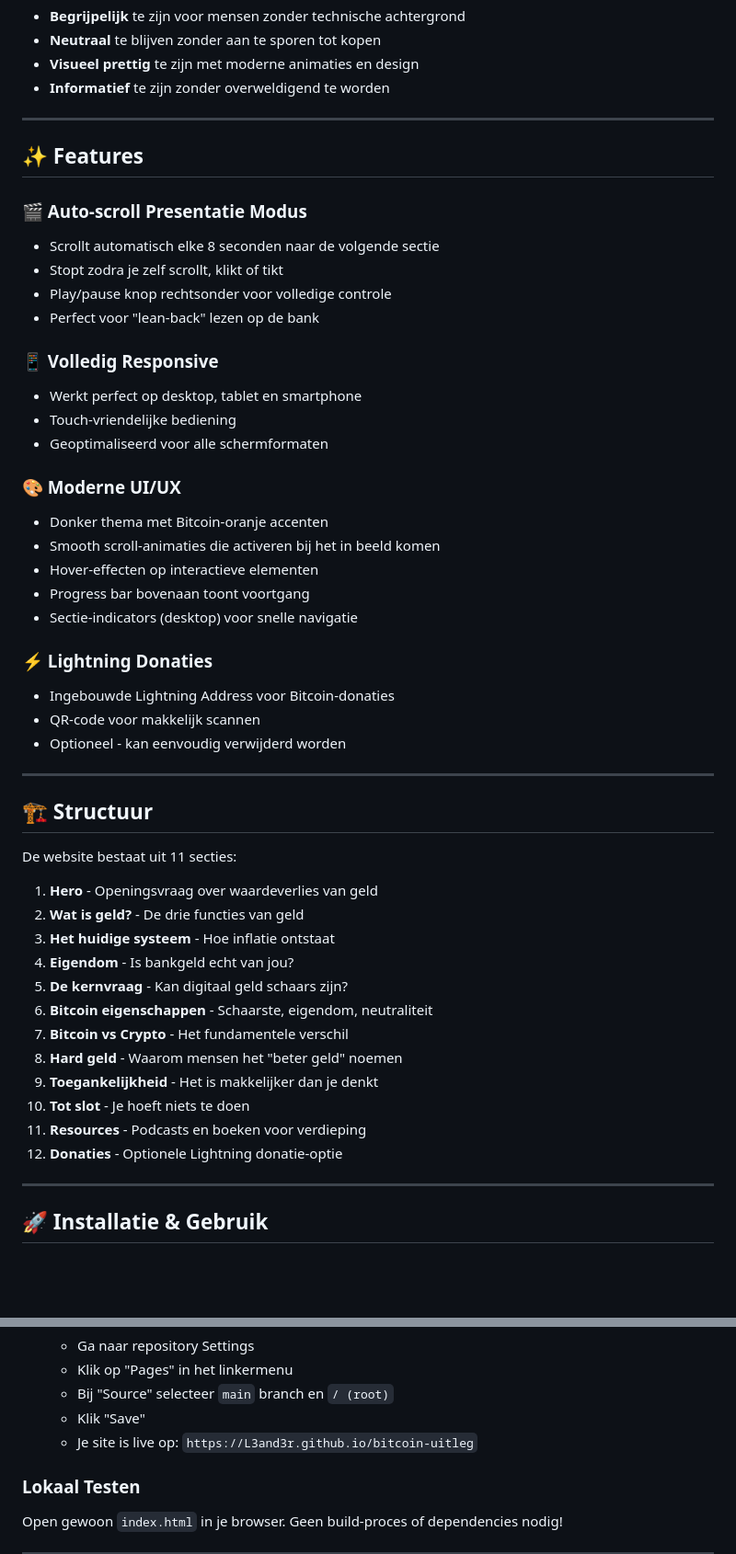
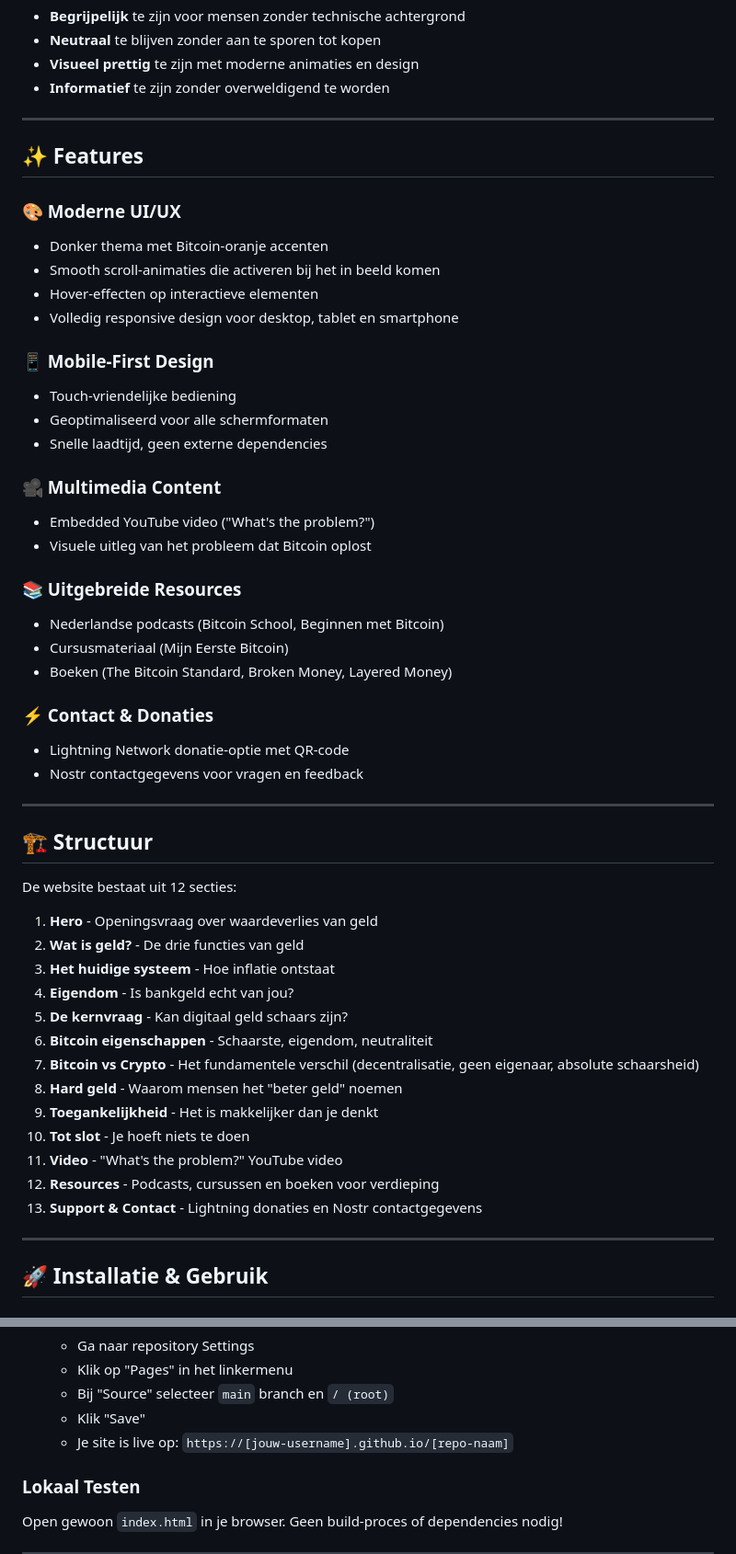
Before and after one commit to L3and3r/bitcoin-uitleg, a Markdown page: README.md, 2 parts joined by grey strips. Shown at 92% size. Rendered like a GitHub page; blank space fills up the shorter version.

Commit message:
Revise README with new features and sections
Updated features and structure sections, added multimedia content and contact information.

```diff
--- a/README.md
+++ b/README.md
@@ -20,34 +20,35 @@ De website is bewust ontworpen om:
 
 ## ✨ Features
 
-### 🎬 Auto-scroll Presentatie Modus
-- Scrollt automatisch elke 8 seconden naar de volgende sectie
-- Stopt zodra je zelf scrollt, klikt of tikt
-- Play/pause knop rechtsonder voor volledige controle
-- Perfect voor "lean-back" lezen op de bank
-
-### 📱 Volledig Responsive
-- Werkt perfect op desktop, tablet en smartphone
-- Touch-vriendelijke bediening
-- Geoptimaliseerd voor alle schermformaten
-
 ### 🎨 Moderne UI/UX
 - Donker thema met Bitcoin-oranje accenten
 - Smooth scroll-animaties die activeren bij het in beeld komen
 - Hover-effecten op interactieve elementen
-- Progress bar bovenaan toont voortgang
-- Sectie-indicators (desktop) voor snelle navigatie
+- Volledig responsive design voor desktop, tablet en smartphone
 
-### ⚡ Lightning Donaties
-- Ingebouwde Lightning Address voor Bitcoin-donaties
-- QR-code voor makkelijk scannen
-- Optioneel - kan eenvoudig verwijderd worden
+### 📱 Mobile-First Design
+- Touch-vriendelijke bediening
+- Geoptimaliseerd voor alle schermformaten
+- Snelle laadtijd, geen externe dependencies
+
+### 🎥 Multimedia Content
+- Embedded YouTube video ("What's the problem?")
+- Visuele uitleg van het probleem dat Bitcoin oplost
+
+### 📚 Uitgebreide Resources
+- Nederlandse podcasts (Bitcoin School, Beginnen met Bitcoin)
+- Cursusmateriaal (Mijn Eerste Bitcoin)
+- Boeken (The Bitcoin Standard, Broken Money, Layered Money)
+
+### ⚡ Contact & Donaties
+- Lightning Network donatie-optie met QR-code
+- Nostr contactgegevens voor vragen en feedback
 
 ---
 
 ## 🏗️ Structuur
 
-De website bestaat uit 11 secties:
+De website bestaat uit 12 secties:
 
 1. **Hero** - Openingsvraag over waardeverlies van geld
 2. **Wat is geld?** - De drie functies van geld
@@ -55,12 +56,13 @@ De website bestaat uit 11 secties:
 4. **Eigendom** - Is bankgeld echt van jou?
 5. **De kernvraag** - Kan digitaal geld schaars zijn?
 6. **Bitcoin eigenschappen** - Schaarste, eigendom, neutraliteit
-7. **Bitcoin vs Crypto** - Het fundamentele verschil
+7. **Bitcoin vs Crypto** - Het fundamentele verschil (decentralisatie, geen eigenaar, absolute schaarsheid)
 8. **Hard geld** - Waarom mensen het "beter geld" noemen
 9. **Toegankelijkheid** - Het is makkelijker dan je denkt
 10. **Tot slot** - Je hoeft niets te doen
-11. **Resources** - Podcasts en boeken voor verdieping
-12. **Donaties** - Optionele Lightning donatie-optie
+11. **Video** - "What's the problem?" YouTube video
+12. **Resources** - Podcasts, cursussen en boeken voor verdieping
+13. **Support & Contact** - Lightning donaties en Nostr contactgegevens
 
 ---
 
@@ -83,7 +85,7 @@ De website bestaat uit 11 secties:
    - Klik op "Pages" in het linkermenu
    - Bij "Source" selecteer `main` branch en `/ (root)`
    - Klik "Save"
-   - Je site is live op: `https://L3and3r.github.io/bitcoin-uitleg`
+   - Je site is live op: `https://[jouw-username].github.io/[repo-naam]`
 
 ### Lokaal Testen
 
```
Also changed, not shown: other parts of README.md (+0 -1 lines).
